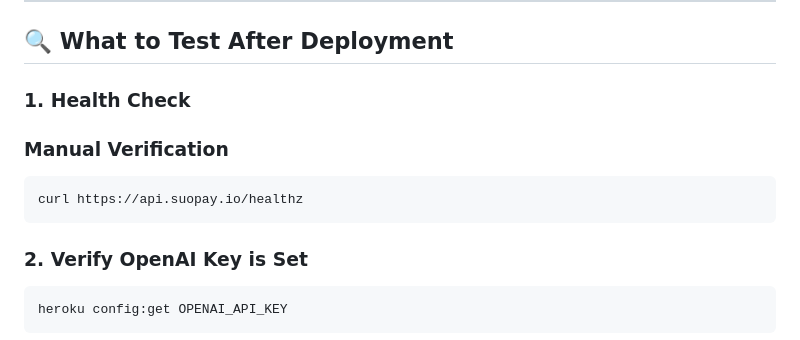
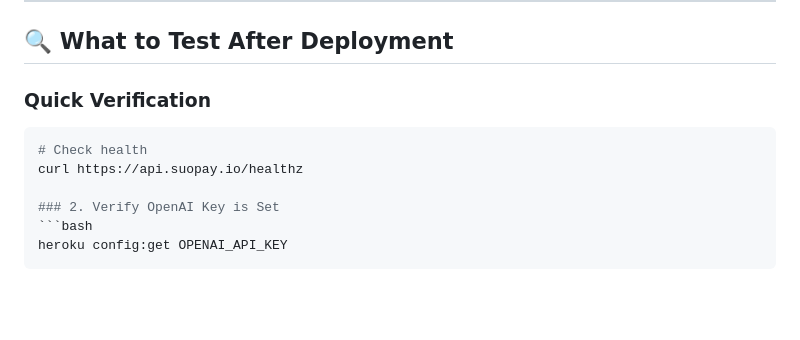
Before and after one commit to Ayibatonye-ikemike/suoops-backend, a Markdown page: DEPLOYMENT_STATUS.md, the part around the change. GitHub-like rendering; blank space fills up the shorter version.

````diff
--- a/DEPLOYMENT_STATUS.md
+++ b/DEPLOYMENT_STATUS.md
@@ -57,11 +57,11 @@
 
 ## 🔍 What to Test After Deployment
 
-### 1. Health Check
-### Manual Verification
+### Quick Verification
+
 ```bash
+# Check health
 curl https://api.suopay.io/healthz
-```
 
 ### 2. Verify OpenAI Key is Set
 ```bash
````
Also changed, not shown: docs/custom-domain-migration.md (added, +346 -0 lines), docs/domain-migration-complete.md (added, +282 -0 lines).
